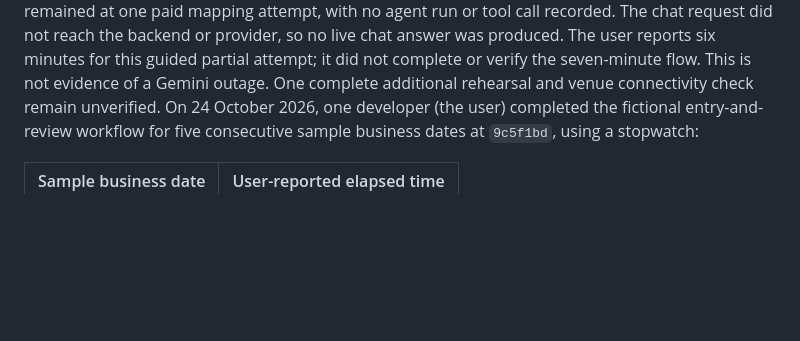
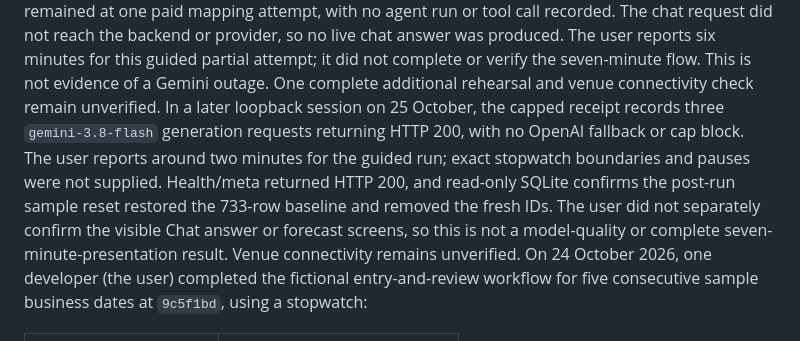
Before and after one commit to abdulwahed-s/Shgad, a Markdown page: README.md, the part around the change. Drawn GitHub-style; blank space fills up the shorter version.

Commit message:
docs(readme): report timed live demo result

```diff
--- a/README.md
+++ b/README.md
@@ -687,6 +687,14 @@ reach the backend or provider, so no live chat answer was produced. The user rep
 six minutes for this guided partial attempt; it did not complete or verify the
 seven-minute flow. This is not evidence of a Gemini outage. One complete additional
 rehearsal and venue connectivity check remain unverified.
+In a later loopback session on 25 October, the capped receipt records three
+`gemini-3.8-flash` generation requests returning HTTP 200, with no OpenAI fallback
+or cap block. The user reports around two minutes for the guided run; exact
+stopwatch boundaries and pauses were not supplied. Health/meta returned HTTP 200,
+and read-only SQLite confirms the post-run sample reset restored the 733-row
+baseline and removed the fresh IDs. The user did not separately confirm the visible
+Chat answer or forecast screens, so this is not a model-quality or complete
+seven-minute-presentation result. Venue connectivity remains unverified.
 On 24 October 2026, one developer (the user) completed the fictional entry-and-review
 workflow for five consecutive sample business dates at `9c5f1bd`, using a stopwatch:
 
```
